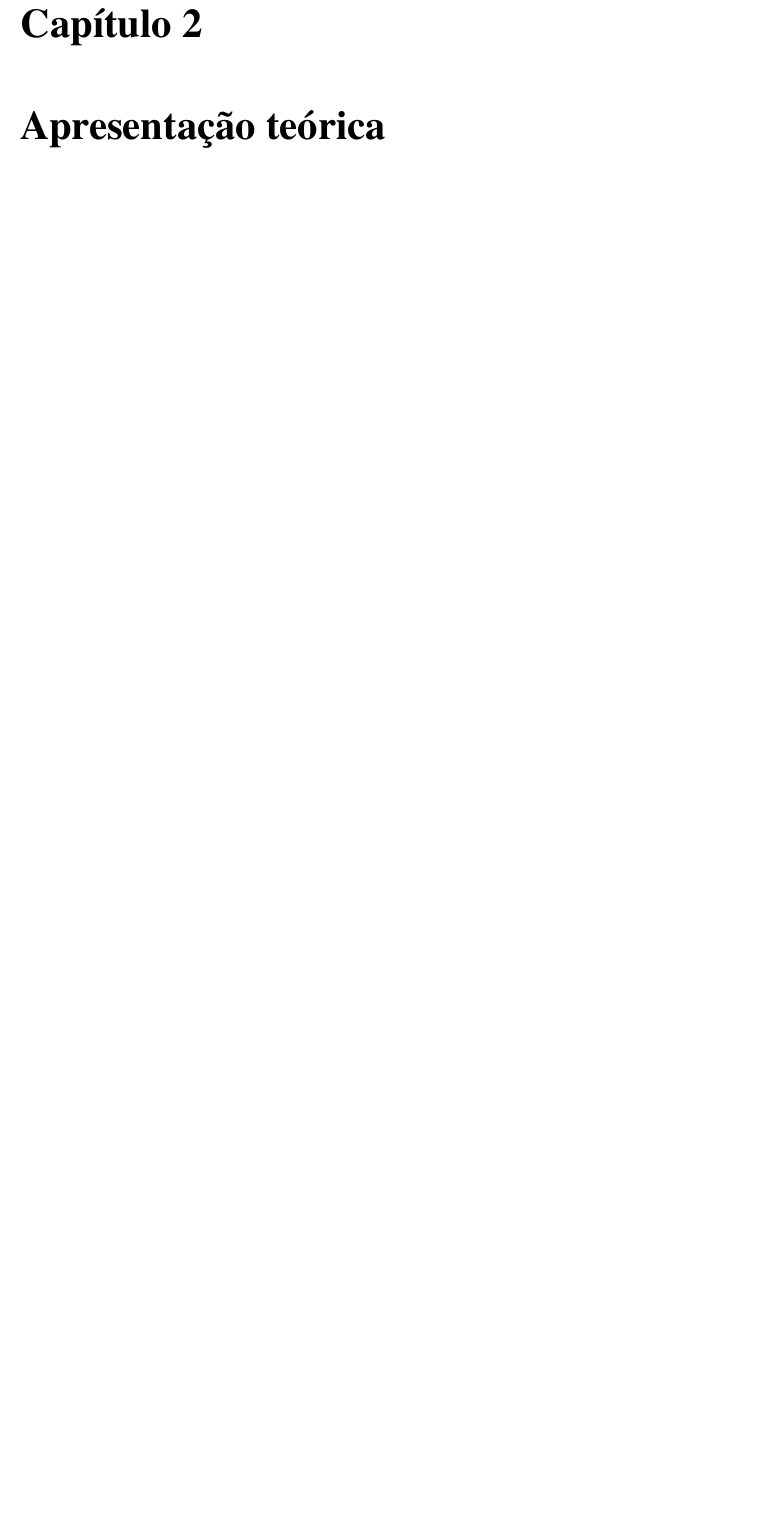
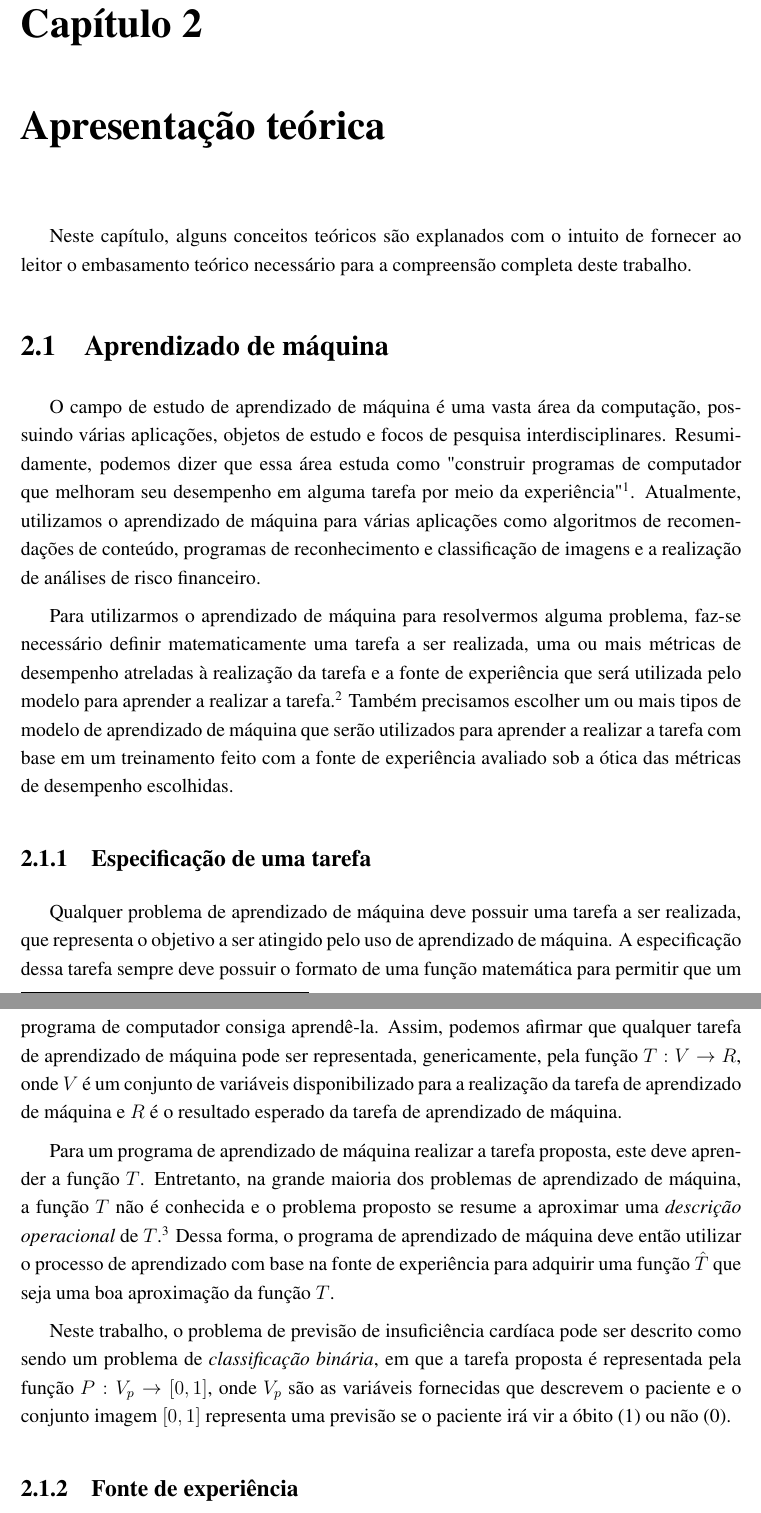
Before and after one commit to AndreLaranjeira/ML-HeartFailureSurvival, a LaTeX book (report/monografia.tex, which reads report/sections/chapters/02_apresentacao_teorica.tex): part of page 13 of 37 before the commit and two parts of pages 13 and 14 of 39 after it, the two joined at a grey line, cut so that both start at the same text, the shorter picture padded with empty space. Compiled offline with pdfLaTeX.

Commit message:
Report - Chapter 2 - Intros, subsections and bibliography * Wrote the introduction for the chapter as a whole and the first section; * Wrote the contents of two subsections inside the first section; * Added new entry to bibliography; * Removed placeholder text;

```diff
--- a/report/sections/chapters/02_apresentacao_teorica.tex
+++ b/report/sections/chapters/02_apresentacao_teorica.tex
@@ -1,7 +1,19 @@
 \chapter{Apresentação teórica} \label{chap:apresentacao_teorica}
 
-% Este trabalho Lorem ipsum dolor sit amet, consectetuer adipiscing elit. Ut purus elit, vestibulum ut, placerat ac, adipiscing vitae, felis. Curabitur dictum gravida mauris. Nam arcu libero, nonummy eget, consectetuer id, vulputate a, magna. Donec vehicula augue eu neque. Pellentesque habitant morbi tristique senectus et netus et malesuada fames ac turpis egestas. Mauris ut leo. Cras viverra metus rhoncus sem. Nulla et lectus vestibulum urna fringilla ultrices. Phasellus eu tellus sit amet tortor gravida placerat. Integer sapien est, iaculis in, pretium quis, viverra ac, nunc. Praesent eget sem vel leo ultrices bibendum. Aenean faucibus. Morbi dolor nulla, malesuada eu, pulvinar at, mollis ac, nulla. Curabitur auctor semper nulla. Donec varius orci eget risus. Duis nibh mi, congue eu, accumsan eleifend, sagittis quis, diam. Duis eget orci sit amet orci dignissim rutrum.
-%
-% Nam dui ligula, fringilla a, euismod sodales, sollicitudin vel, wisi. Morbi auctor lorem non justo. Nam lacus libero, pretium at, lobortis vitae, ultricies et, tellus. Donec aliquet, tortor sed accumsan bibendum, erat ligula aliquet magna, vitae ornare odio metus a mi. Morbi ac orci et nisl hendrerit mollis. Suspendisse ut massa. Cras nec ante. Pellentesque a nulla. Cum sociis natoque penatibus et magnis dis parturient montes, nascetur ridiculus mus. Aliquam tincidunt urna. Nulla ullamcorper vestibulum turpis. Pellentesque cursus luctus mauris.
-%
-% O trabalho está organizado como segue. O capítulo  \ref{capitulo1} apresenta detalhes sobre a arquitetura proposta. O capítulo \ref{capitulo2} apresenta os protocolos de comunicação utilizados. Por fim, o capítulo \ref{conclusao} apresenta as conclusões e trabalhos futuros propostos.
+Neste capítulo, alguns conceitos teóricos são explanados com o intuito de fornecer ao leitor o embasamento teórico necessário para a compreensão completa deste trabalho.
+
+\section{Aprendizado de máquina}
+
+O campo de estudo de aprendizado de máquina é uma vasta área da computação, possuindo várias aplicações, objetos de estudo e focos de pesquisa interdisciplinares. Resumidamente, podemos dizer que essa área estuda como "construir programas de computador que melhoram seu desempenho em alguma tarefa por meio da experiência"\footnote{\cite[p.29]{machine_learning}}. Atualmente, utilizamos o aprendizado de máquina para várias aplicações como algoritmos de recomendações de conteúdo, programas de reconhecimento e classificação de imagens e a realização de análises de risco financeiro.
+
+Para utilizarmos o aprendizado de máquina para resolvermos alguma problema, faz-se necessário definir matematicamente uma tarefa a ser realizada, uma ou mais métricas de desempenho atreladas à realização da tarefa e a fonte de experiência que será utilizada pelo modelo para aprender a realizar a tarefa.\footnote{\cite[p.29]{machine_learning}} Também precisamos escolher um ou mais tipos de modelo de aprendizado de máquina que serão utilizados para aprender a realizar a tarefa com base em um treinamento feito com a fonte de experiência avaliado sob a ótica das métricas de desempenho escolhidas.
+
+\subsection{Especificação de uma tarefa}
+
+Qualquer problema de aprendizado de máquina deve possuir uma tarefa a ser realizada, que representa o objetivo a ser atingido pelo uso de aprendizado de máquina. A especificação dessa tarefa sempre deve possuir o formato de uma função matemática para permitir que um programa de computador consiga aprendê-la. Assim, podemos afirmar que qualquer tarefa de aprendizado de máquina pode ser representada, genericamente, pela função $T : V \rightarrow R$, onde $V$ é um conjunto de variáveis disponibilizado para a realização da tarefa de aprendizado de máquina e $R$ é o resultado esperado da tarefa de aprendizado de máquina.
+
+Para um programa de aprendizado de máquina realizar a tarefa proposta, este deve aprender a função $T$. Entretanto, na grande maioria dos problemas de aprendizado de máquina, a função $T$ não é conhecida e o problema proposto se resume a aproximar uma \textit{descrição operacional} de $T$.\footnote{\cite[p.8]{machine_learning}} Dessa forma, o programa de aprendizado de máquina deve então utilizar o processo de aprendizado com base na fonte de experiência para adquirir uma função $\hat{T}$ que seja uma boa aproximação da função $T$.
+
+Neste trabalho, o problema de previsão de insuficiência cardíaca pode ser descrito como sendo um problema de \textit{classificação binária}, em que a tarefa proposta é representada pela função $P : V_{p} \rightarrow [0, 1]$, onde $V_{p}$ são as variáveis fornecidas que descrevem o paciente e o conjunto imagem $[0, 1]$ representa uma previsão se o paciente irá vir a óbito (1) ou não (0).
+
+\subsection{Fonte de experiência}
```
Also changed, not shown: report/bibliography/referencias.bib (+10 -0 lines), report/sections/chapters/02_apresentacao_teorica.tex (8 more changed lines).
